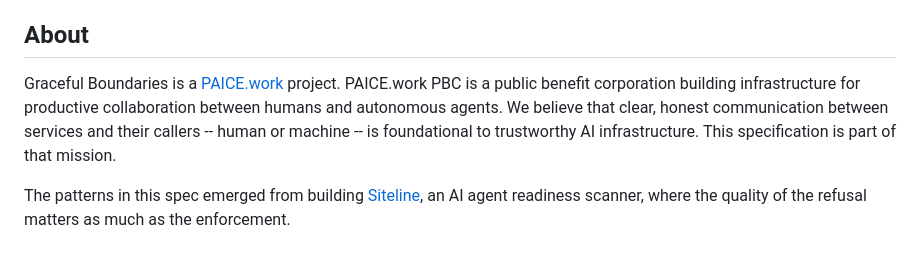
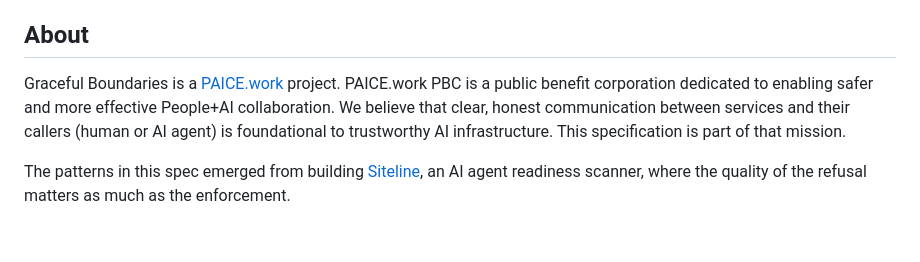
Before and after one commit to snapsynapse/graceful-boundaries, a Markdown page: README.md, the part around the change. GitHub-like rendering.

Commit message:
Revise project description in README.md
Updated project description for clarity and focus on safer AI collaboration.

```diff
--- a/README.md
+++ b/README.md
@@ -182,6 +182,6 @@ CC-BY-4.0. Use it, adapt it, build on it. Attribution required.
 
 ## About
 
-Graceful Boundaries is a [PAICE.work](https://paice.work/) project. PAICE.work PBC is a public benefit corporation building infrastructure for productive collaboration between humans and autonomous agents. We believe that clear, honest communication between services and their callers -- human or machine -- is foundational to trustworthy AI infrastructure. This specification is part of that mission.
+Graceful Boundaries is a [PAICE.work](https://paice.work/) project. PAICE.work PBC is a public benefit corporation dedicated to enabling safer and more effective People+AI collaboration. We believe that clear, honest communication between services and their callers (human or AI agent) is foundational to trustworthy AI infrastructure. This specification is part of that mission.
 
 The patterns in this spec emerged from building [Siteline](https://siteline.to/), an AI agent readiness scanner, where the quality of the refusal matters as much as the enforcement.
```
